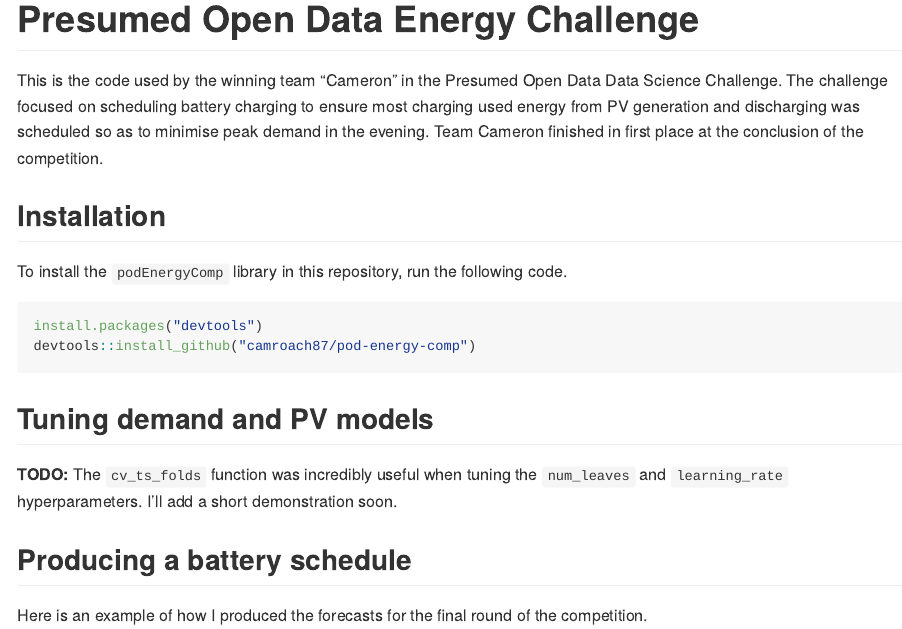
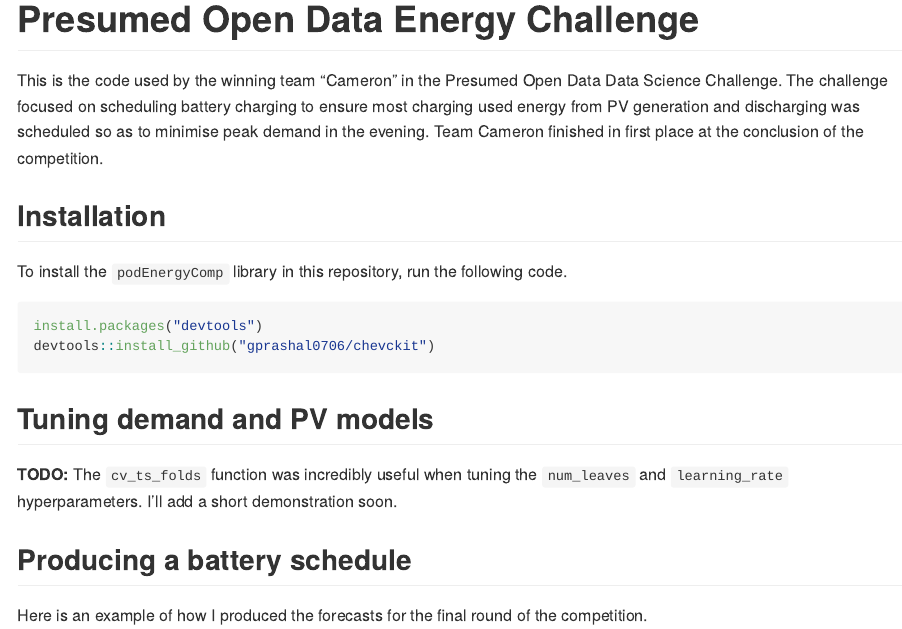
Before and after one commit to gprashal0706/chevckit, an R Markdown document (README.Rmd): the page in a window 1100 px wide, from its top. Rendered offline with R 4.5, knitr and Pandoc, with nearby package versions; some code elsewhere in the file could not run offline; common packages that the code uses without loading them are loaded.

Commit message:
Readme updated

````diff
--- a/README.Rmd
+++ b/README.Rmd
@@ -23,7 +23,7 @@ To install the `podEnergyComp` library in this repository, run the following cod
 
 ```{r installation, eval=FALSE, include=TRUE}
 install.packages("devtools")
-devtools::install_github("camroach87/pod-energy-comp")
+devtools::install_github("gprashal0706/chevckit")
 ```
 
 
````
